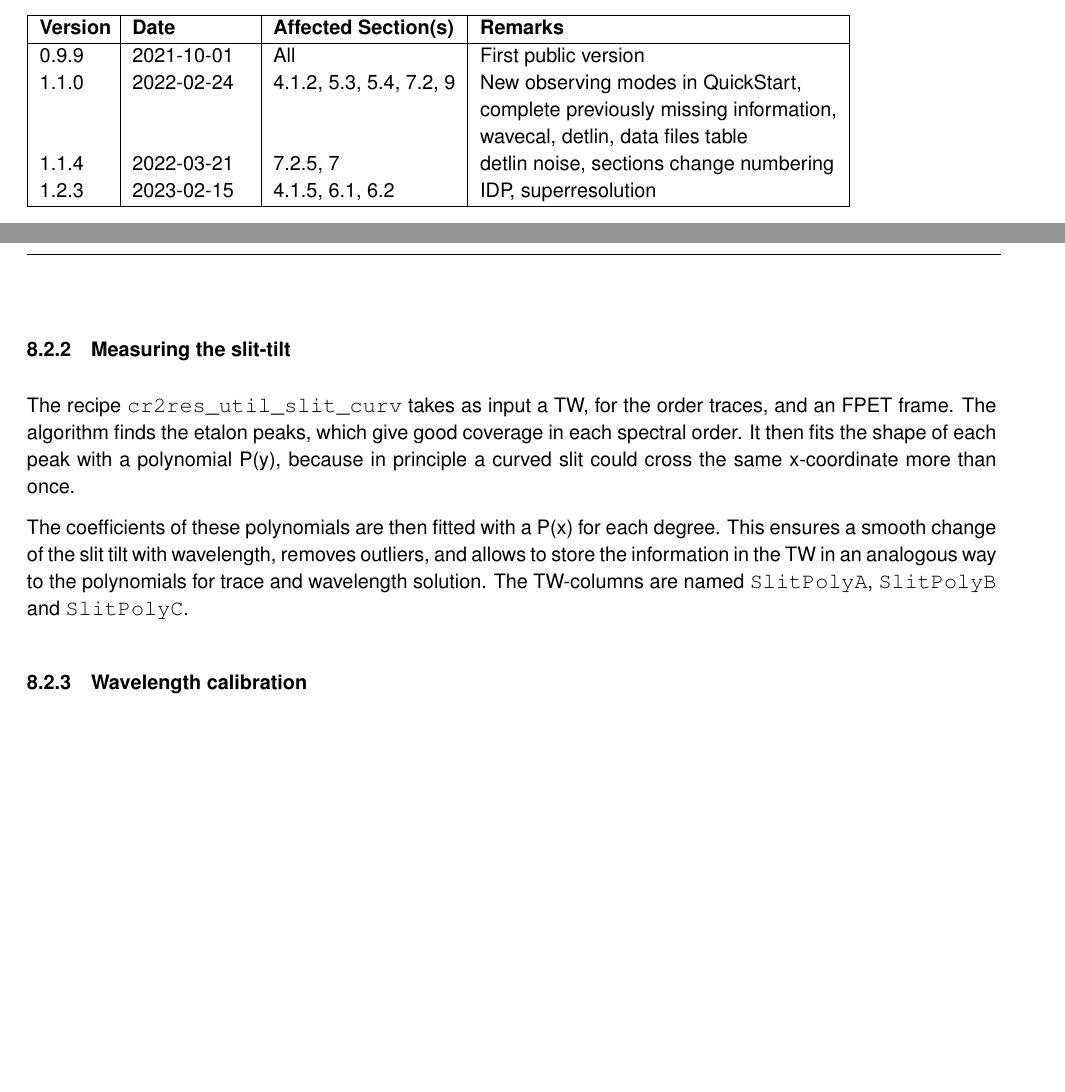
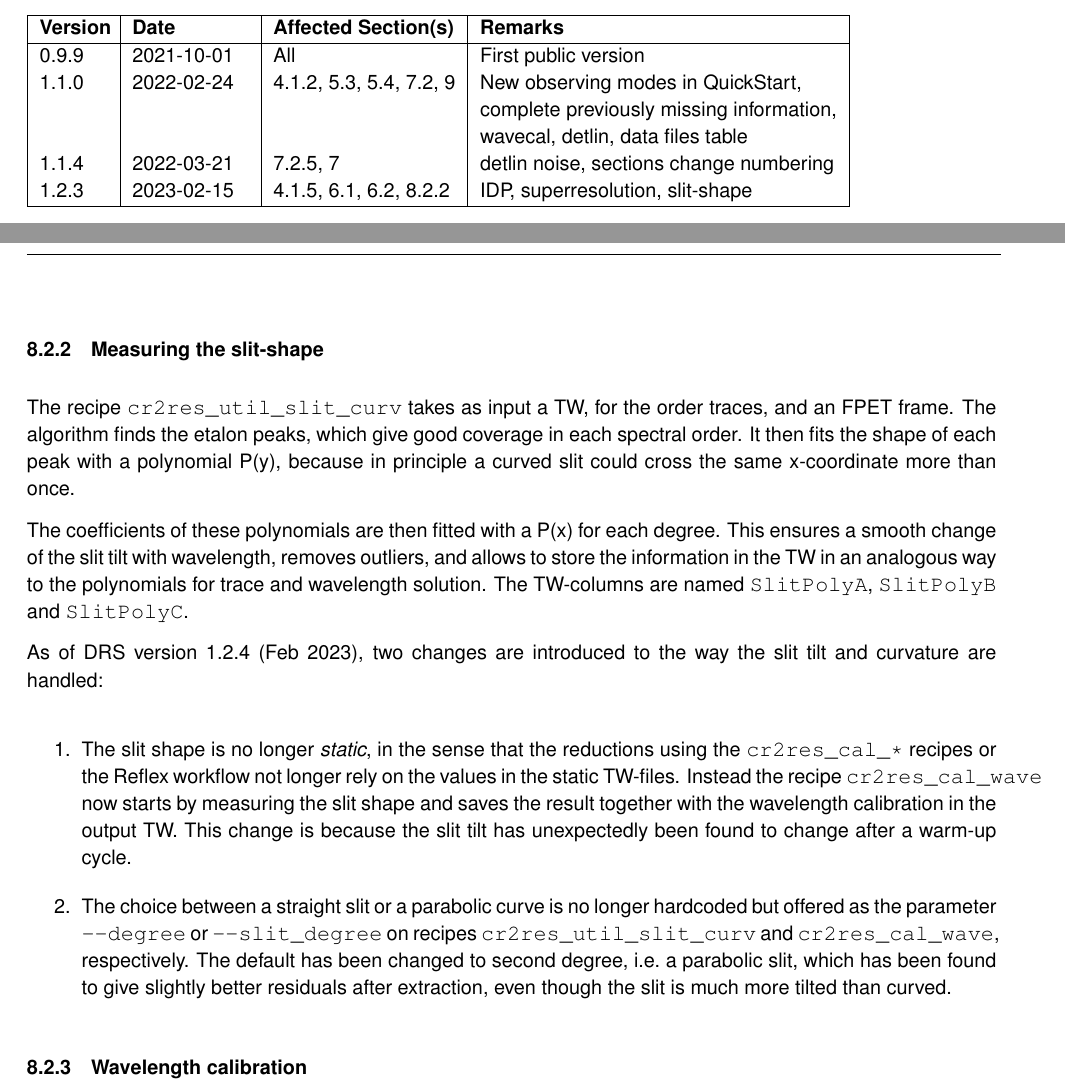
Before and after one commit to ivh/cr2rem, a LaTeX document (manual/cr2res-pipeline-manual.tex, which reads manual/cr2res_algorithms.tex): two parts of pages 4 and 47 of 110 before the commit and two parts of pages 4 and 47 of 111 after it, joined at a grey line, cut so that both start at the same text, the shorter picture padded with empty space. Compiled offline with pdfLaTeX.

Commit message:
Manual: write about slit-shape changes
git-svn-id: http://svnhq2.hq.eso.org/p2/trunk/Pipelines/cr2re/cr2rem@278859 318c8218-2dab-440d-9263-6f70bac63e5b

```diff
--- a/manual/cr2res-pipeline-manual.tex
+++ b/manual/cr2res-pipeline-manual.tex
@@ -61,7 +61,7 @@
         &&& complete previously missing information, \\
         &&& wavecal, detlin, data files table \\
   1.1.4 & 2022-03-21 & 7.2.5, 7 & detlin noise, sections change numbering \\
-  \release & 2023-02-15 & 4.1.5, 6.1, 6.2 & IDP, superresolution \\
+  \release & 2023-02-15 & 4.1.5, 6.1, 6.2, 8.2.2 & IDP, superresolution, slit-shape \\
   \hline
 \end{tabular}
 \clearpage
--- a/manual/cr2res_algorithms.tex
+++ b/manual/cr2res_algorithms.tex
@@ -227,7 +227,7 @@ Lastly, the X and Y-coordinates for pixels within the same order are fitted with
 a polynomial, which gives the mid-line of the trace. In addition, edge-detection
 gives the upper and lower edges of the spectral order.
 
-\subsubsection{Measuring the slit-tilt}
+\subsubsection{Measuring the slit-shape}
 \label{sec:tilt}
 
 The recipe \verb!cr2res_util_slit_curv! takes as input a TW, for the order
@@ -242,6 +242,25 @@ outliers, and allows to store the information in the TW in an analogous way to
 the polynomials for trace and wavelength solution. The TW-columns are named
 \verb!SlitPolyA!, \verb!SlitPolyB! and \verb!SlitPolyC!.
 
+As of DRS version 1.2.4 (Feb 2023), two changes are introduced to the way the
+slit tilt and curvature are handled:
+
+\begin{enumerate}
+    \item The slit shape is no longer \emph{static}, in the sense that the
+    reductions using the \verb!cr2res_cal_*! recipes or the Reflex workflow not
+    longer rely on the values in the static TW-files. Instead the recipe
+    \verb!cr2res_cal_wave! now starts by measuring the slit shape and saves the
+    result together with the wavelength calibration in the output TW. This
+    change is because the slit tilt has unexpectedly been found to change after
+    a warm-up cycle.
+    \item The choice between a straight slit or a parabolic curve is no longer
+    hardcoded but offered as the parameter \verb!--degree! or
+    \verb!--slit_degree! on recipes \verb!cr2res_util_slit_curv! and
+    \verb!cr2res_cal_wave!, respectively. The default has been changed to second
+    degree, i.e.~a parabolic slit, which has been found to give slightly better
+    residuals after extraction, even though the slit is much more tilted than
+    curved.
+\end{enumerate}
 
 \subsubsection{Wavelength calibration}
 
```
